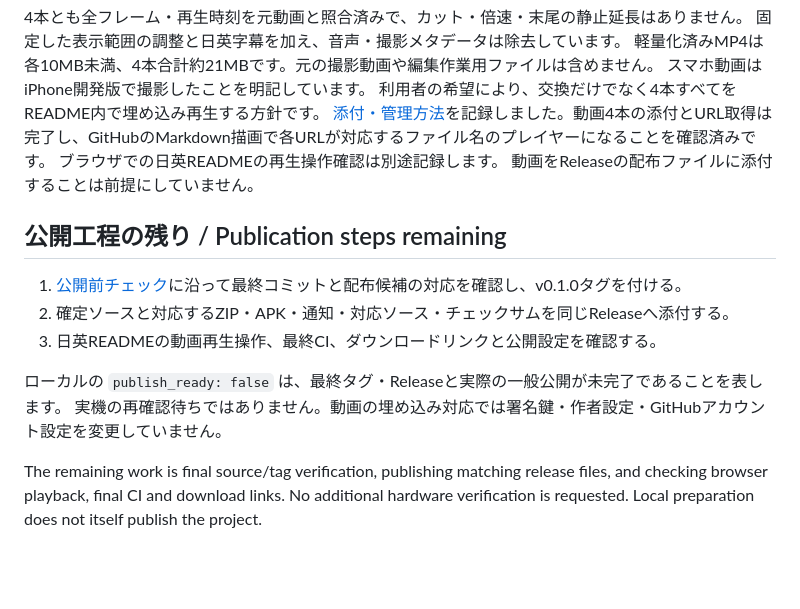
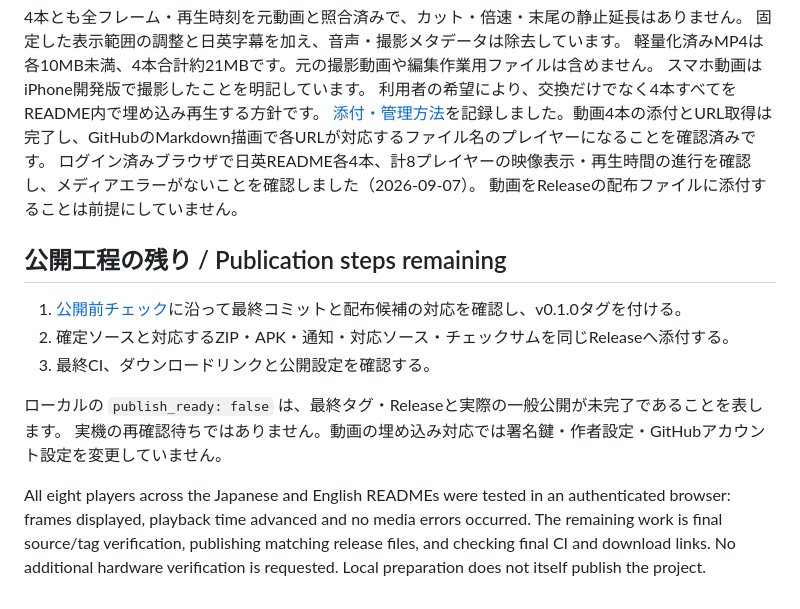
Before and after one commit to Corvelis/m5-touch-card, a Markdown page: docs/publication-readiness.md, the part around the change. GitHub-like rendering; blank space fills up the shorter version.

```diff
--- a/docs/publication-readiness.md
+++ b/docs/publication-readiness.md
@@ -99,17 +99,18 @@ The source/relink test modified only a verification copy; that modified image wa
 スマホ動画はiPhone開発版で撮影したことを明記しています。
 利用者の希望により、交換だけでなく4本すべてをREADME内で埋め込み再生する方針です。
 [添付・管理方法](media/README.md)を記録しました。動画4本の添付とURL取得は完了し、GitHubのMarkdown描画で各URLが対応するファイル名のプレイヤーになることを確認済みです。
-ブラウザでの日英READMEの再生操作確認は別途記録します。
+ログイン済みブラウザで日英README各4本、計8プレイヤーの映像表示・再生時間の進行を確認し、メディアエラーがないことを確認しました（2026-09-07）。
 動画をReleaseの配布ファイルに添付することは前提にしていません。
 
 ## 公開工程の残り / Publication steps remaining
 
 1. [公開前チェック](publishing.md)に沿って最終コミットと配布候補の対応を確認し、v0.1.0タグを付ける。
 2. 確定ソースと対応するZIP・APK・通知・対応ソース・チェックサムを同じReleaseへ添付する。
-3. 日英READMEの動画再生操作、最終CI、ダウンロードリンクと公開設定を確認する。
+3. 最終CI、ダウンロードリンクと公開設定を確認する。
 
 ローカルの `publish_ready: false` は、最終タグ・Releaseと実際の一般公開が未完了であることを表します。
 実機の再確認待ちではありません。動画の埋め込み対応では署名鍵・作者設定・GitHubアカウント設定を変更していません。
 
-The remaining work is final source/tag verification, publishing matching release files, and checking browser playback, final CI and download links.
+All eight players across the Japanese and English READMEs were tested in an authenticated browser: frames displayed, playback time advanced and no media errors occurred.
+The remaining work is final source/tag verification, publishing matching release files, and checking final CI and download links.
 No additional hardware verification is requested. Local preparation does not itself publish the project.
```
Also changed, not shown: docs/media/README.md (+4 -2 lines), release/README.md (+2 -2 lines).
